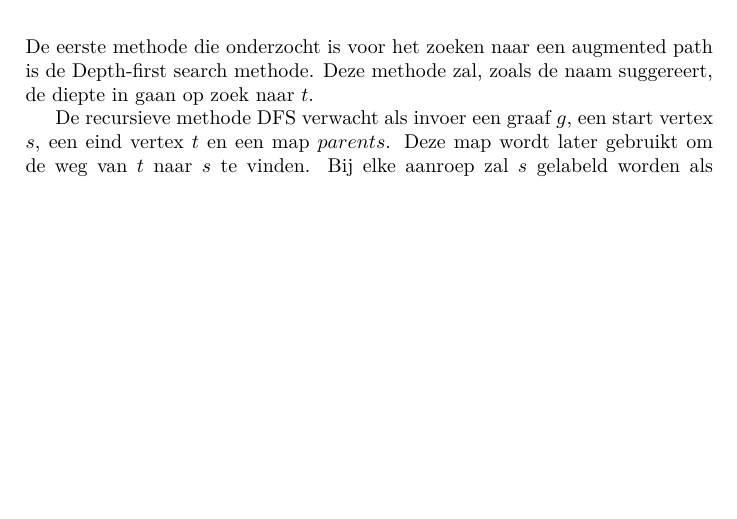
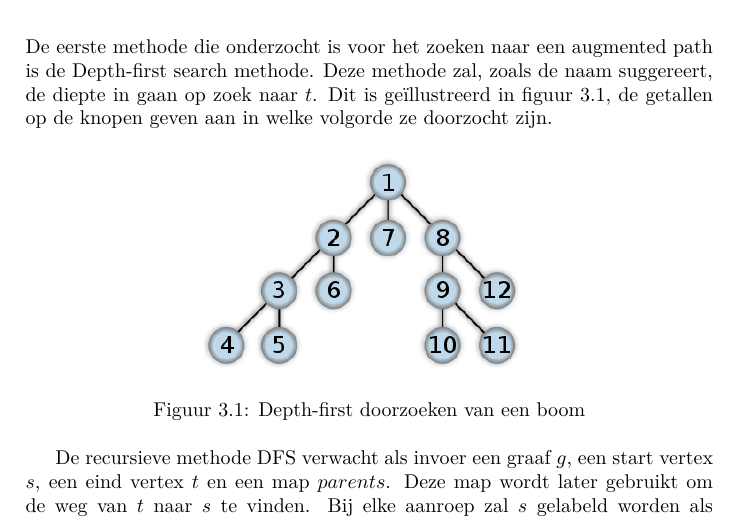
Before and after one commit to jvandertil/RUG-GAD-Practicum_2, a LaTeX document (verslag/verslag.tex, which reads verslag/depthfirst/depthfirst.tex): part of page 7 of 16, cut so that both start at the same text, the shorter picture padded with empty space. Compiled offline with pdfLaTeX.

Commit message:
Added picture for depth-first

```diff
--- a/verslag/depthfirst/depthfirst.tex
+++ b/verslag/depthfirst/depthfirst.tex
@@ -1,7 +1,14 @@
 \chapter{Depth-first search}
 \label{chap:depthfirst}
 
-De eerste methode die onderzocht is voor het zoeken naar een augmented path is de Depth-first search methode. Deze methode zal, zoals de naam suggereert, de diepte in gaan op zoek naar $t$.
+De eerste methode die onderzocht is voor het zoeken naar een augmented path is de Depth-first search methode. Deze methode zal, zoals de naam suggereert, de diepte in gaan op zoek naar $t$. Dit is ge\"illustreerd in figuur \ref{fig:depthFirstTree}, de getallen op de knopen geven aan in welke volgorde ze doorzocht zijn.
+
+\begin{figure}[h]
+ \centering
+ \includegraphics[width=0.5\linewidth]{depthfirst/depthfirsttree}
+ \caption{Depth-first doorzoeken van een boom}
+ \label{fig:depthFirstTree}
+\end{figure}
 
 De recursieve methode DFS verwacht als invoer een graaf $g$, een start vertex $s$, een eind vertex $t$ en een map $parents$. Deze map wordt later gebruikt om de weg van $t$ naar $s$ te vinden. Bij elke aanroep zal $s$ gelabeld worden als $EXPLORED$. Hierna zullen alle aanliggende kanten van $s$ bijlangs gegaan worden om te kijken of hier nog een eventueel pad mogelijk is. Dit wordt gedaan door te kijken naar de overstaande knoop $w$ via $e$. Wanneer $w$ gelabeld is als $UNEXPLORED$ en de kant $e$ nog een capaciteit heeft, is hier een pad mogelijk. $e$ zal nu gezet worden als de parent van $w$ en daarnaast ook nog gelabeld worden als $DISCOVERY$. Nu zal een recursieve aanroep gedaan worden met de parameters respectievelijk $g$, $w$, $t$ en $parents$.
 Als $w$ niet gelabeld is als $UNEXPLORED$ zal $e$ gelabeld worden als $BACK$.
```
Also changed, not shown: verslag/depthfirst/Depth-first-tree.svg (added), verslag/depthfirst/depthfirsttree.png (added), verslag/verslag.pdf, 1 other file.
